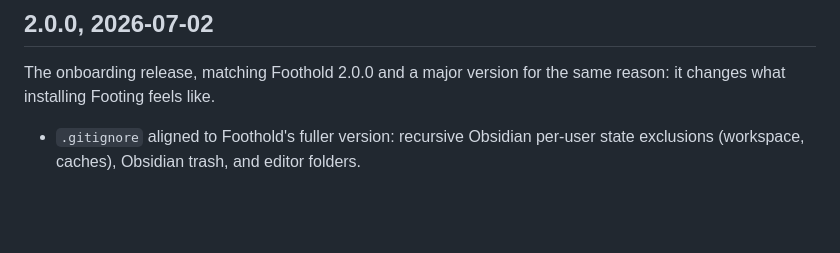
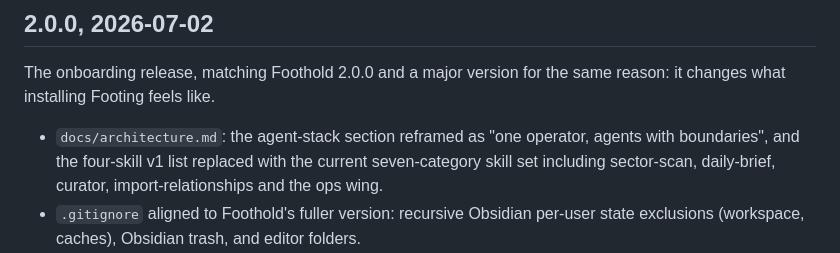
Before and after one commit to MilUX-Ltd/footing, a Markdown page: CHANGELOG.md, the part around the change. Drawn GitHub-style; blank space fills up the shorter version.

```diff
--- a/CHANGELOG.md
+++ b/CHANGELOG.md
@@ -16,6 +16,7 @@ Answers the questions the ICP review surfaced, in Matt's words.
 
 The onboarding release, matching Foothold 2.0.0 and a major version for the same reason: it changes what installing Footing feels like.
 
+- `docs/architecture.md`: the agent-stack section reframed as "one operator, agents with boundaries", and the four-skill v1 list replaced with the current seven-category skill set including sector-scan, daily-brief, curator, import-relationships and the ops wing.
 - `.gitignore` aligned to Foothold's fuller version: recursive Obsidian per-user state exclusions (workspace, caches), Obsidian trash, and editor folders.
 - **The small-firm questions answered.** New `Resources/Ways of Working/Where Your Data Lives.md`: what stays local, what Claude sees and under whose terms, what never goes in (caveated client material, sensitive personal data without a basis, regulated records), how the setup sits alongside Cyber Essentials, and what to say to a client's security questionnaire. The README gains a matching section, and its team section is rewritten as "Running Footing in a small firm": a month-by-month adoption path, the curator as a delegable role, honest per-seat maths, and a "what to bring, what to leave" rule.
 - **README rewritten around outcomes, in plain English.** The jargon-first opening replaced with a plain-terms explanation of what the system is, a "what changes in your first 30 days" section, the Copilot objection answered, an honest cost-and-effort table, a "Yours, forever" ownership clause, a maintainer provenance paragraph, and the Vault Viewer promoted to the try-before-you-install path.
```
Also changed, not shown: docs/architecture.md (+12 -16 lines).
